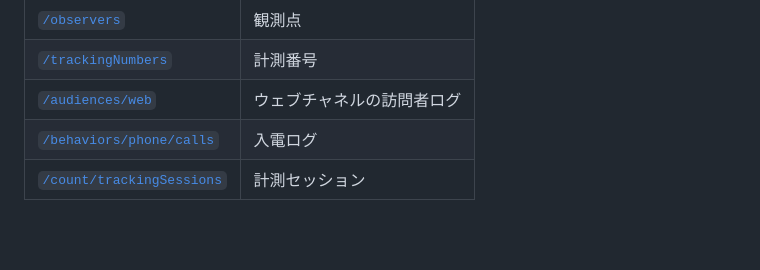
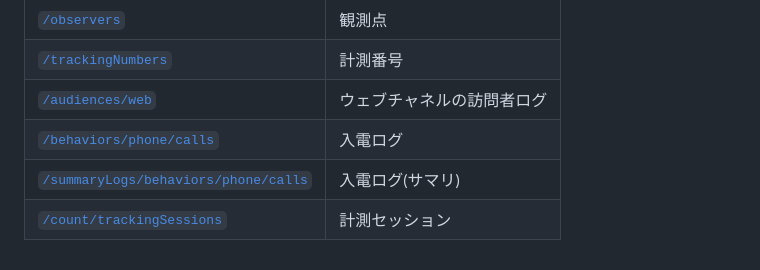
Before and after one commit to lograph-co/cdb_api_docs, a Markdown page: docs/README.md, the part around the change. Rendered like a GitHub page; blank space fills up the shorter version.

Commit message:
README エンドポイント追加

```diff
--- a/docs/README.md
+++ b/docs/README.md
@@ -51,4 +51,5 @@
 | [`/trackingNumbers`](trackingNumbers?id=trackingnumbers-計測番号) | 計測番号 |
 | [`/audiences/web`](audiences-web?id=audiencesweb-ウェブチャネルの訪問者ログ) | ウェブチャネルの訪問者ログ |
 | [`/behaviors/phone/calls`](behaviors-phone-calls?id=behaviorsphonecalls-入電ログ) | 入電ログ |
+| [`/summaryLogs/behaviors/phone/calls`](/summaryLogs-behaviors-phone-calls?id=summarylogsbehaviorsphonecalls-入電ログサマリ) | 入電ログ(サマリ) |
 | [`/count/trackingSessions`](count-trackingSessions?id=counttrackingsessions-計測セッション) | 計測セッション |
```
